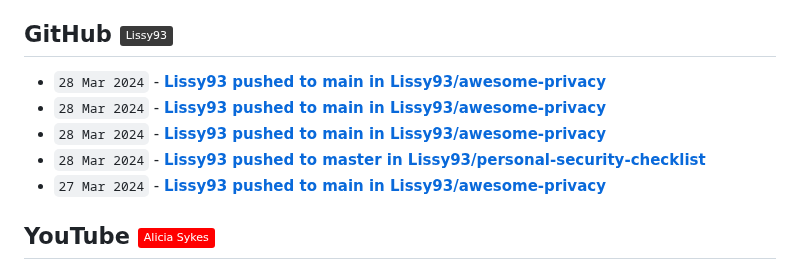
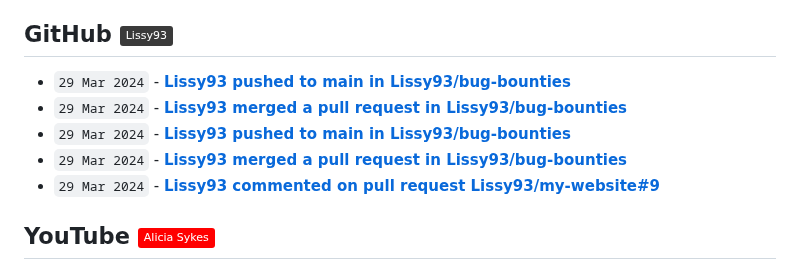
Before and after one commit to Lissy93/feeds, a Markdown page: RECENT.md, the part around the change. Drawn GitHub-style; badges without logos.

Commit message:
📎 Updates links to recent updates

```diff
--- a/RECENT.md
+++ b/RECENT.md
@@ -32,11 +32,11 @@
 
 ## GitHub [![GitHub - @Lissy93](https://img.shields.io/badge/-Lissy93-3a3a3a?style=flat&logo=GitHub&logoColor=white)](https://github.com/Lissy93 "GitHub - @Lissy93") [![RSS Feed](https://img.shields.io/badge/-RSS-FFF?style=flat&logo=rss&logoColor=FFA500)](https://raw.githubusercontent.com/Lissy93/feeds/main/github.atom)
 <!-- github-feed start -->
-- `28 Mar 2024` - **[Lissy93 pushed to main in Lissy93/awesome-privacy](https://github.com/Lissy93/awesome-privacy/compare/4d60b4f1a6...64d67a50fa)**
-- `28 Mar 2024` - **[Lissy93 pushed to main in Lissy93/awesome-privacy](https://github.com/Lissy93/awesome-privacy/compare/826dde6c84...4d60b4f1a6)**
-- `28 Mar 2024` - **[Lissy93 pushed to main in Lissy93/awesome-privacy](https://github.com/Lissy93/awesome-privacy/compare/daa641eb2b...826dde6c84)**
-- `28 Mar 2024` - **[Lissy93 pushed to master in Lissy93/personal-security-checklist](https://github.com/Lissy93/personal-security-checklist/compare/cb1d45cab6...a177005f1d)**
-- `27 Mar 2024` - **[Lissy93 pushed to main in Lissy93/awesome-privacy](https://github.com/Lissy93/awesome-privacy/compare/484c30aa93...daa641eb2b)**
+- `29 Mar 2024` - **[Lissy93 pushed to main in Lissy93/bug-bounties](https://github.com/Lissy93/bug-bounties/compare/c04686d1f7...e2133a95c6)**
+- `29 Mar 2024` - **[Lissy93 merged a pull request in Lissy93/bug-bounties](https://github.com/Lissy93/bug-bounties/pull/2)**
+- `29 Mar 2024` - **[Lissy93 pushed to main in Lissy93/bug-bounties](https://github.com/Lissy93/bug-bounties/compare/c5679a1345...c04686d1f7)**
+- `29 Mar 2024` - **[Lissy93 merged a pull request in Lissy93/bug-bounties](https://github.com/Lissy93/bug-bounties/pull/3)**
+- `29 Mar 2024` - **[Lissy93 commented on pull request Lissy93/my-website#9](https://github.com/Lissy93/my-website/pull/9#issuecomment-2027307594)**
 <!-- github-feed end -->
 
 ## YouTube [![YouTube - Alicia Sykes](https://img.shields.io/badge/-Alicia_Sykes-FF0000?style=flat&logo=youtube&logoColor=white)](https://youtube.com/@AliciaSykes "YouTube - Alicia Sykes") [![RSS Feed](https://img.shields.io/badge/-RSS-FFF?style=flat&logo=rss&logoColor=FFA500)](https://raw.githubusercontent.com/Lissy93/feeds/main/youtube.atom)
```
